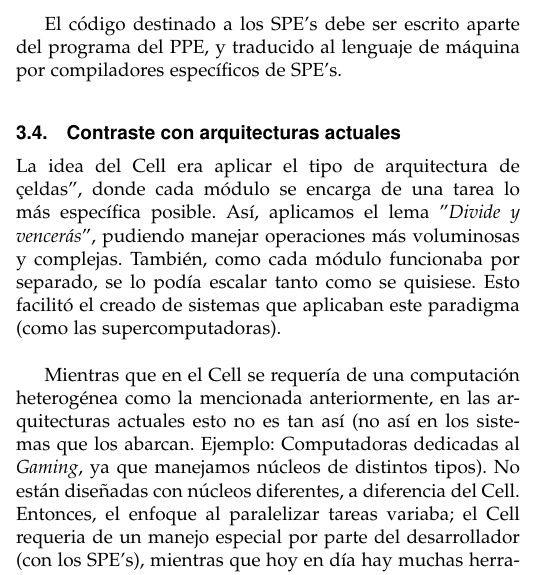
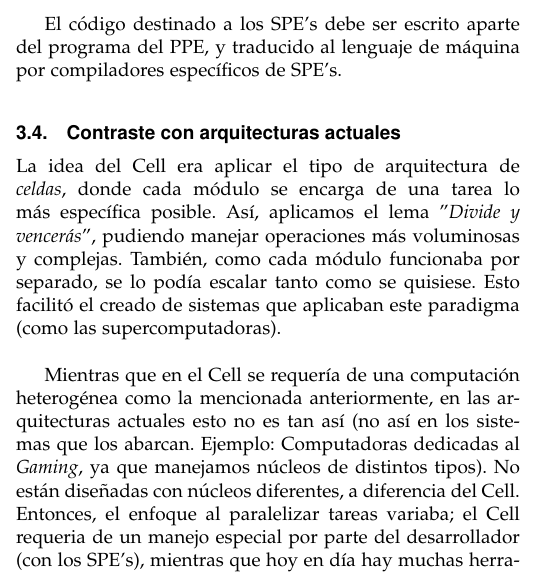
Before and after one commit to Organizacion-del-Computador/TPFINAL, a LaTeX paper (Trabajo/LaTex/informe.tex): part of one column of page 2 of 4, cut so that both start at the same text. Compiled offline with pdfLaTeX.

Commit message:
Saco la C portuguesa

```diff
--- a/Trabajo/LaTex/informe.tex
+++ b/Trabajo/LaTex/informe.tex
@@ -112,7 +112,7 @@
 	 El código destinado a los SPE's debe ser escrito aparte del programa del PPE, y traducido al lenguaje de máquina por compiladores específicos de SPE's.
 
 	\subsection{Contraste con arquitecturas actuales}
-	\noindent La idea del Cell era aplicar el tipo de arquitectura de "celdas", donde cada módulo se encarga de una tarea lo más específica posible. Así, aplicamos el lema "\textit{Divide y vencerás}", pudiendo manejar operaciones más voluminosas y complejas. También, como cada módulo funcionaba por separado, se lo podía escalar tanto como se quisiese. Esto facilitó el creado de sistemas que aplicaban este paradigma (como las supercomputadoras).\newline
+	\noindent La idea del Cell era aplicar el tipo de arquitectura de \textit{celdas}, donde cada módulo se encarga de una tarea lo más específica posible. Así, aplicamos el lema "\textit{Divide y vencerás}", pudiendo manejar operaciones más voluminosas y complejas. También, como cada módulo funcionaba por separado, se lo podía escalar tanto como se quisiese. Esto facilitó el creado de sistemas que aplicaban este paradigma (como las supercomputadoras).\newline
 
 	 Mientras que en el Cell se requería de una computación heterogénea como la mencionada anteriormente, en las arquitecturas actuales esto no es tan así (no así en los sistemas que los abarcan. Ejemplo: Computadoras dedicadas al \textit{Gaming}, ya que manejamos núcleos de distintos tipos). No están diseñadas con núcleos diferentes, a diferencia del Cell. Entonces, el enfoque al paralelizar tareas variaba; el Cell requeria de un manejo especial por parte del desarrollador (con los SPE's), mientras que hoy en día hay muchas herramientas que facilitan la división de tareas entre los núcleos.
 
```
Also changed, not shown: Trabajo/LaTex/informe.pdf, 2 other files.
